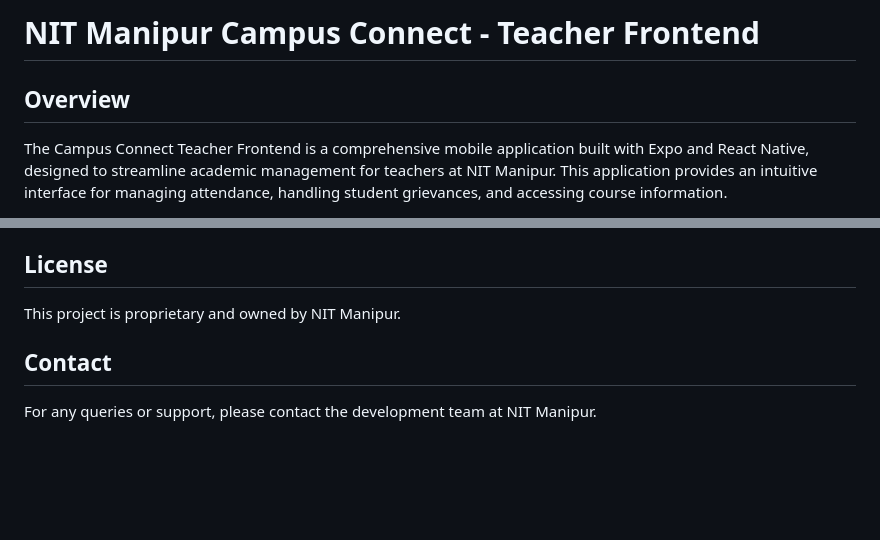
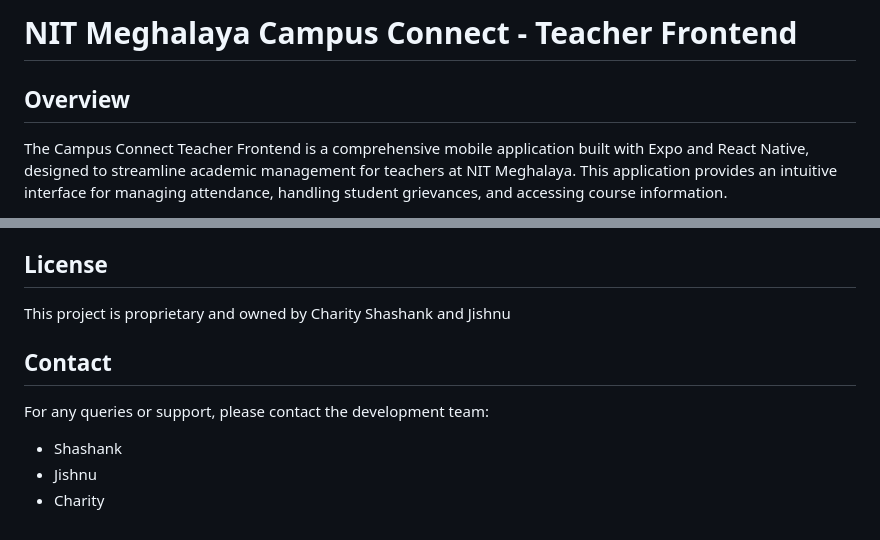
Before and after one commit to CampusConnect-NovaNexus/CC-frontend-teacher, a Markdown page: README.md, 2 parts joined by grey strips. GitHub-like rendering; blank space fills up the shorter version.

```diff
--- a/README.md
+++ b/README.md
@@ -1,6 +1,6 @@
-# NIT Manipur Campus Connect - Teacher Frontend
+# NIT Meghalaya Campus Connect - Teacher Frontend
 
 ## Overview
 
-The Campus Connect Teacher Frontend is a comprehensive mobile application built with Expo and React Native, designed to streamline academic management for teachers at NIT Manipur. This application provides an intuitive interface for managing attendance, handling student grievances, and accessing course information.
+The Campus Connect Teacher Frontend is a comprehensive mobile application built with Expo and React Native, designed to streamline academic management for teachers at NIT Meghalaya. This application provides an intuitive interface for managing attendance, handling student grievances, and accessing course information.
 
@@ -123,8 +123,11 @@ The application connects to a backend API for:
 
 ## License
 
-This project is proprietary and owned by NIT Manipur.
+This project is proprietary and owned by Charity Shashank and Jishnu
 
 ## Contact
 
-For any queries or support, please contact the development team at NIT Manipur.
+For any queries or support, please contact the development team:
+- Shashank
+- Jishnu
+- Charity
```
Also changed, not shown: other parts of README.md (+1 -1 lines).
